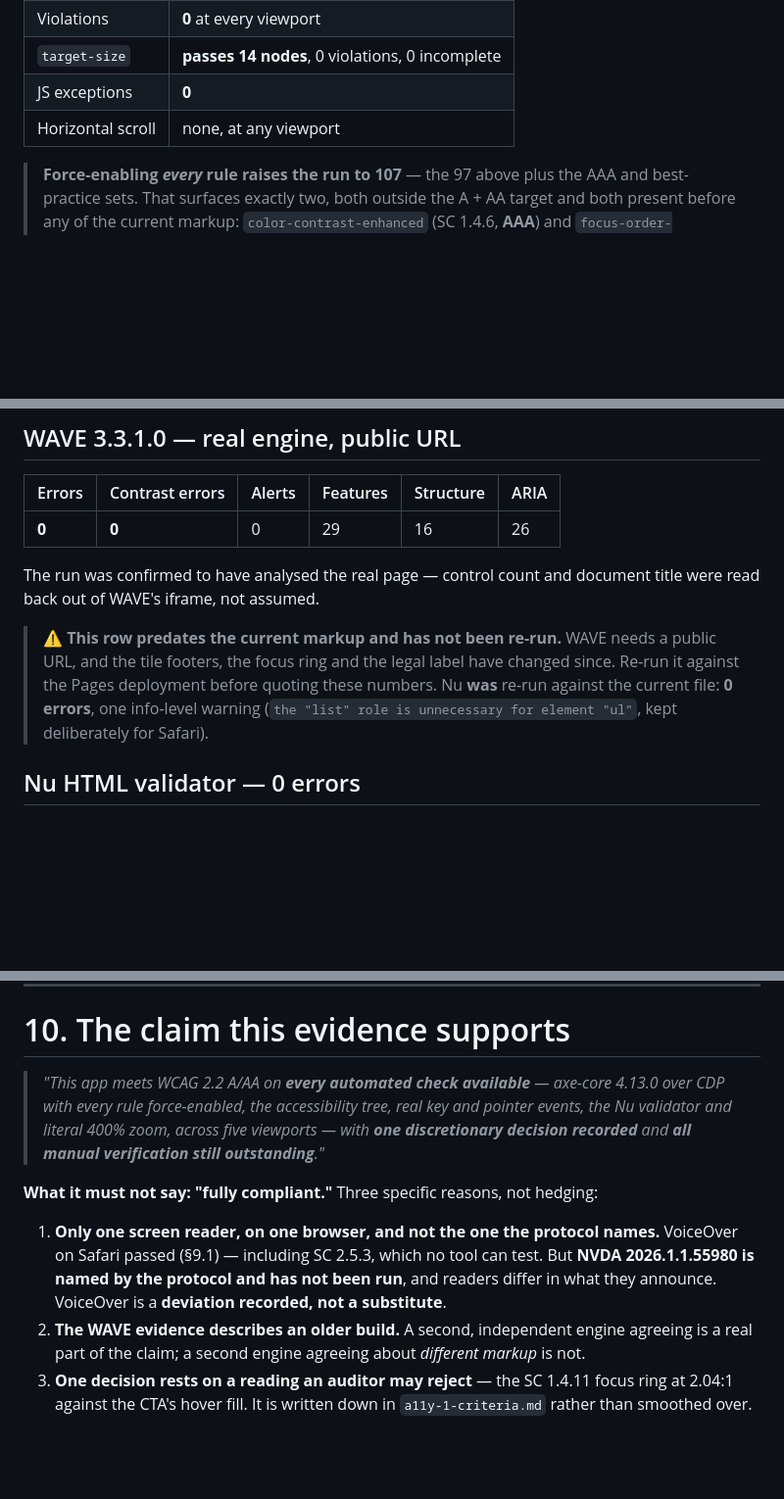
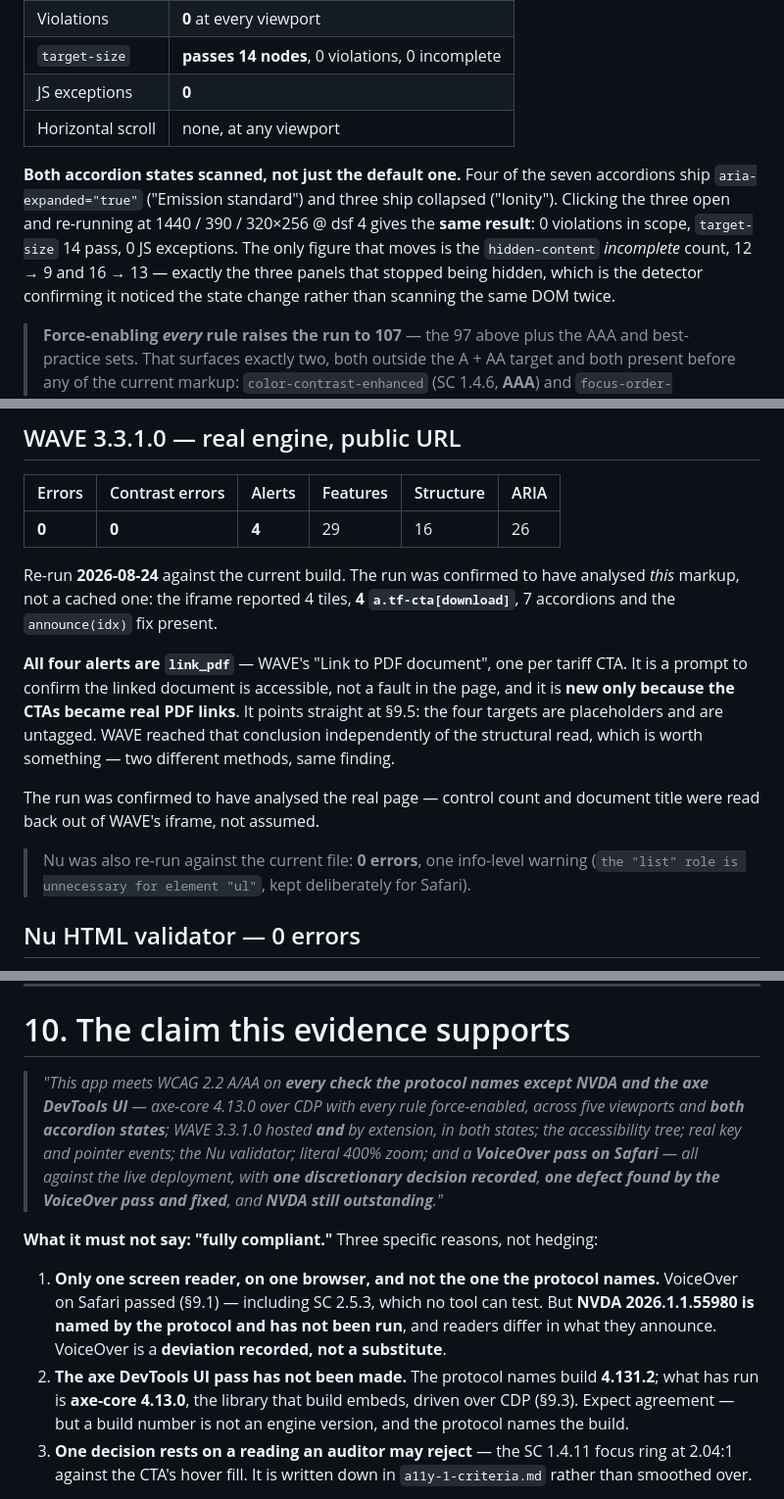
Before and after one commit to yikcunchung/vw-tariff-prototype, a Markdown page: a11y-2-automated-testing.md, 3 parts joined by grey strips. Shown at 98% size. Rendered like a GitHub page; blank space fills up the shorter version.

```diff
--- a/a11y-2-automated-testing.md
+++ b/a11y-2-automated-testing.md
@@ -72,6 +72,13 @@ Viewports: 1440×900, 768×1024, 390×844, 320×640, and 320×256 @ dsf 4 (liter
 | JS exceptions | **0** |
 | Horizontal scroll | none, at any viewport |
 
+**Both accordion states scanned, not just the default one.** Four of the seven accordions ship
+`aria-expanded="true"` ("Emission standard") and three ship collapsed ("Ionity"). Clicking the three
+open and re-running at 1440 / 390 / 320×256 @ dsf 4 gives the **same result**: 0 violations in scope,
+`target-size` 14 pass, 0 JS exceptions. The only figure that moves is the `hidden-content`
+*incomplete* count, 12 → 9 and 16 → 13 — exactly the three panels that stopped being hidden, which is
+the detector confirming it noticed the state change rather than scanning the same DOM twice.
+
 > **Force-enabling *every* rule raises the run to 107** — the 97 above plus the AAA and
 > best-practice sets. That surfaces exactly two, both outside the A + AA target and both
 > present before any of the current markup: `color-contrast-enhanced` (SC 1.4.6, **AAA**)
@@ -93,16 +100,23 @@ Viewports: 1440×900, 768×1024, 390×844, 320×640, and 320×256 @ dsf 4 (liter
 
 | Errors | Contrast errors | Alerts | Features | Structure | ARIA |
 |---|---|---|---|---|---|
-| **0** | **0** | 0 | 29 | 16 | 26 |
+| **0** | **0** | **4** | 29 | 16 | 26 |
+
+Re-run **2026-08-24** against the current build. The run was confirmed to have analysed *this* markup,
+not a cached one: the iframe reported 4 tiles, **4 `a.tf-cta[download]`**, 7 accordions and the
+`announce(idx)` fix present.
+
+**All four alerts are `link_pdf`** — WAVE's "Link to PDF document", one per tariff CTA. It is a prompt
+to confirm the linked document is accessible, not a fault in the page, and it is **new only because
+the CTAs became real PDF links**. It points straight at §9.5: the four targets are placeholders and
+are untagged. WAVE reached that conclusion independently of the structural read, which is worth
+something — two different methods, same finding.
 
 The run was confirmed to have analysed the real page — control count and document title were read
 back out of WAVE's iframe, not assumed.
 
-> ⚠️ **This row predates the current markup and has not been re-run.** WAVE needs a public URL,
-> and the tile footers, the focus ring and the legal label have changed since. Re-run it against
-> the Pages deployment before quoting these numbers. Nu **was** re-run against the current file:
-> **0 errors**, one info-level warning (`the "list" role is unnecessary for element "ul"`, kept
-> deliberately for Safari).
+> Nu was also re-run against the current file: **0 errors**, one info-level warning (`the "list" role
+> is unnecessary for element "ul"`, kept deliberately for Safari).
 
 ## Nu HTML validator — 0 errors
 
@@ -608,10 +664,12 @@ only thing verified here is that **the link resolves and the download starts.**
 
 # 10. The claim this evidence supports
 
-> *"This app meets WCAG 2.2 A/AA on **every automated check available** — axe-core 4.13.0 over CDP
-> with every rule force-enabled, the accessibility tree, real key and pointer events, the Nu
-> validator and literal 400% zoom, across five viewports — with **one discretionary decision
-> recorded** and **all manual verification still outstanding**."*
+> *"This app meets WCAG 2.2 A/AA on **every check the protocol names except NVDA and the axe DevTools
+> UI** — axe-core 4.13.0 over CDP with every rule force-enabled, across five viewports and **both
+> accordion states**; WAVE 3.3.1.0 hosted **and** by extension, in both states; the accessibility tree;
+> real key and pointer events; the Nu validator; literal 400% zoom; and a **VoiceOver pass on Safari**
+> — all against the live deployment, with **one discretionary decision recorded**, **one defect found
+> by the VoiceOver pass and fixed**, and **NVDA still outstanding**."*
 
 **What it must not say: "fully compliant."** Three specific reasons, not hedging:
 
@@ -619,8 +677,9 @@ only thing verified here is that **the link resolves and the download starts.**
    Safari passed (§9.1) — including SC 2.5.3, which no tool can test. But **NVDA 2026.1.1.55980 is
    named by the protocol and has not been run**, and readers differ in what they announce. VoiceOver
    is a **deviation recorded, not a substitute**.
-2. **The WAVE evidence describes an older build.** A second, independent engine agreeing is a real
-   part of the claim; a second engine agreeing about *different markup* is not.
+2. **The axe DevTools UI pass has not been made.** The protocol names build **4.131.2**; what has run
+   is **axe-core 4.13.0**, the library that build embeds, driven over CDP (§9.3). Expect agreement —
+   but a build number is not an engine version, and the protocol names the build.
 3. **One decision rests on a reading an auditor may reject** — the SC 1.4.11 focus ring at 2.04:1
    against the CTA's hover fill. It is written down in `a11y-1-criteria.md` rather than smoothed over.
 
```
Also changed, not shown: other parts of a11y-2-automated-testing.md (+47 -5 lines).
